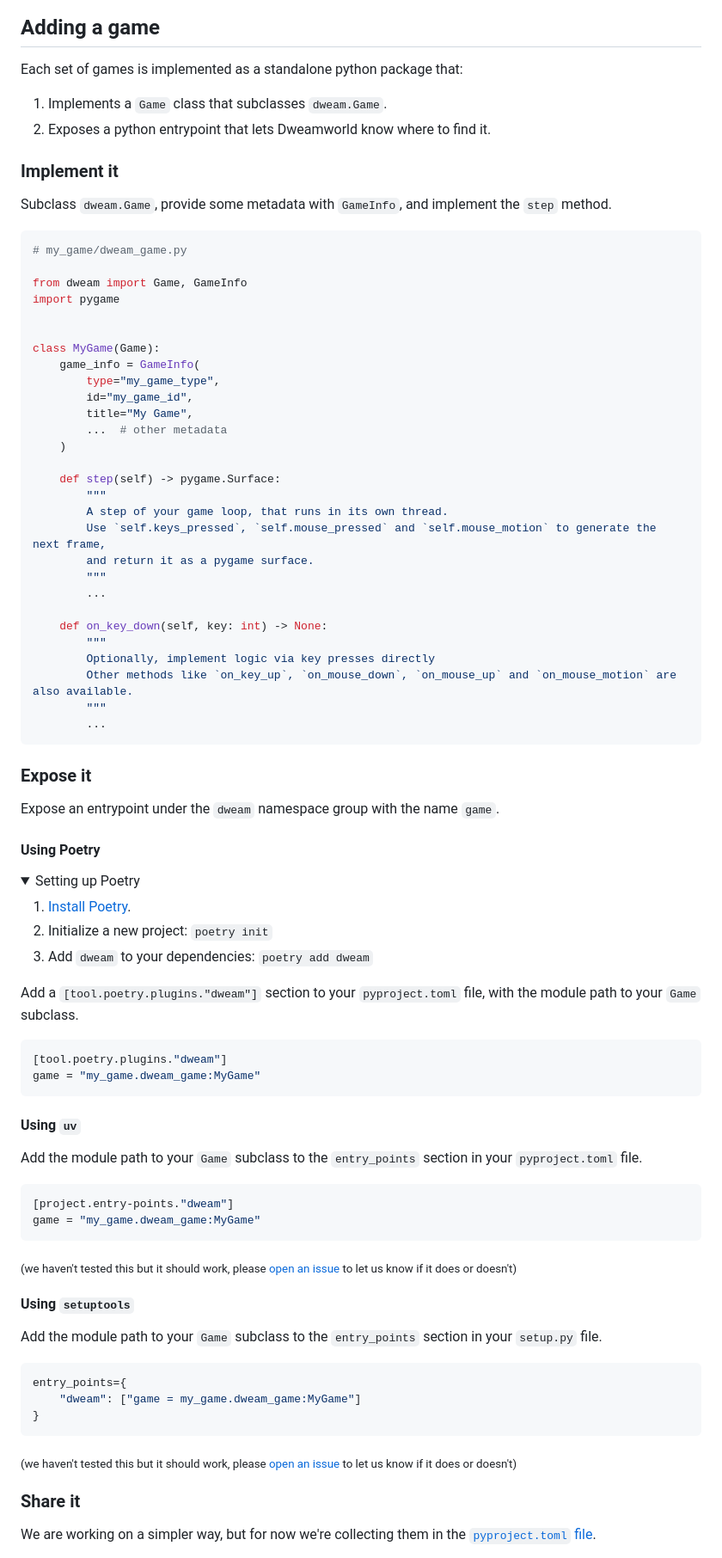
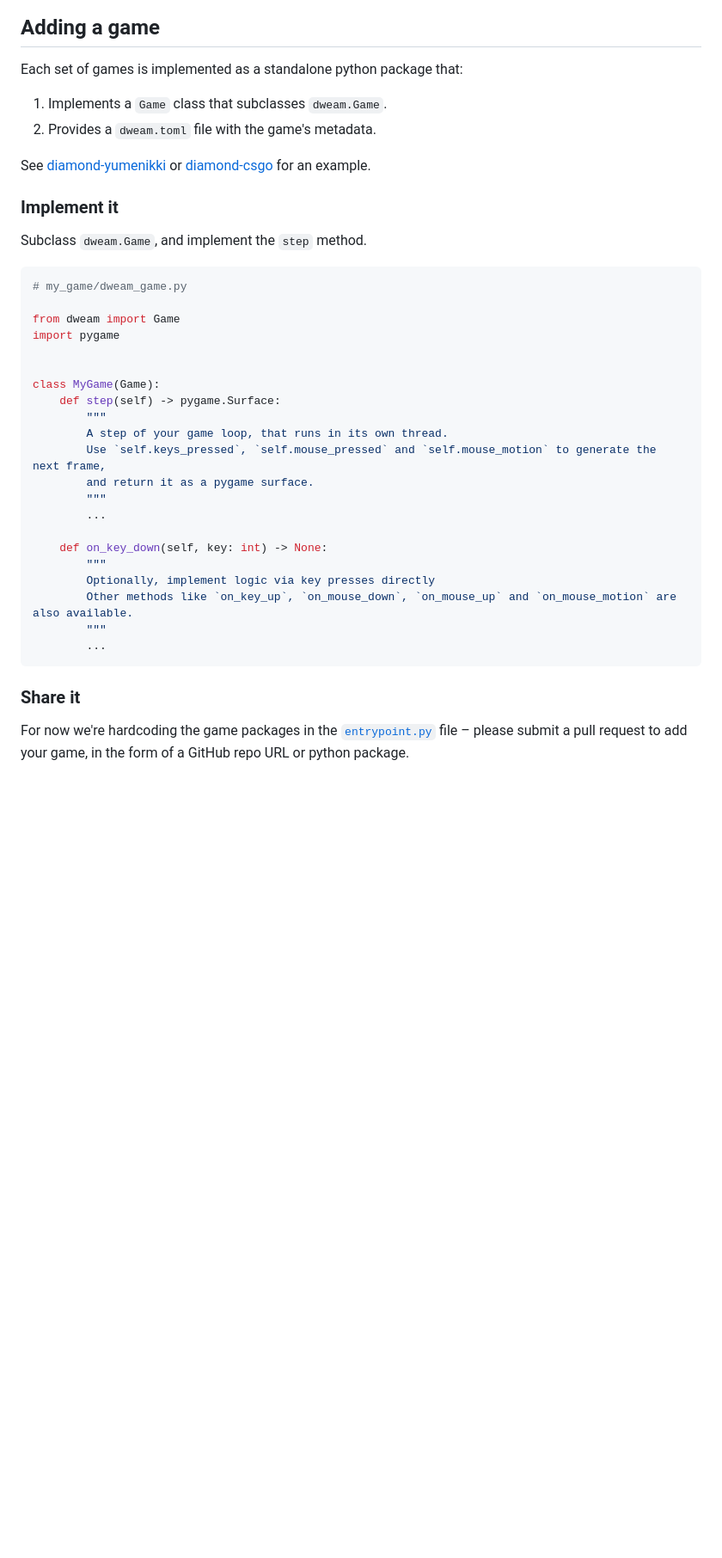
Before and after one commit to dweam-team/world-arcade, a Markdown page: README.md, the part around one of its changes. Shown at 86% size. GitHub-like rendering; folded sections open; blank space fills up the shorter version.

````diff
--- a/README.md
+++ b/README.md
@@ -83,28 +82,24 @@ Expose the following ports for WebRTC:
 ## Adding a game
 
 Each set of games is implemented as a standalone python package that:
+
 1. Implements a `Game` class that subclasses `dweam.Game`.
-2. Exposes a python entrypoint that lets Dweamworld know where to find it.
+2. Provides a `dweam.toml` file with the game's metadata.
+
+See [diamond-yumenikki](https://github.com/dweam-team/diamond-yumenikki) or [diamond-csgo](https://github.com/dweam-team/diamond-csgo) for an example.
 
 ### Implement it
 
-Subclass `dweam.Game`, provide some metadata with `GameInfo`, and implement the `step` method.
+Subclass `dweam.Game`, and implement the `step` method.
 
 ```python
 # my_game/dweam_game.py
 
-from dweam import Game, GameInfo
+from dweam import Game
 import pygame
 
 
 class MyGame(Game):
-    game_info = GameInfo(
-        type="my_game_type",
-        id="my_game_id",
-        title="My Game",
-        ...  # other metadata
-    )
-
     def step(self) -> pygame.Surface:
         """
         A step of your game loop, that runs in its own thread.
@@ -121,53 +116,7 @@ class MyGame(Game):
         ...
 ```
 
-### Expose it
-
-Expose an entrypoint under the `dweam` namespace group with the name `game`.
-
-#### Using Poetry
-
-<details>
-<summary>Setting up Poetry</summary>
-
-1. [Install Poetry](https://python-poetry.org/docs/#installation).
-2. Initialize a new project: `poetry init`
-3. Add `dweam` to your dependencies: `poetry add dweam`
-
-</details>
-
-Add a `[tool.poetry.plugins."dweam"]` section to your `pyproject.toml` file,
-with the module path to your `Game` subclass.
-
-```toml
-[tool.poetry.plugins."dweam"]
-game = "my_game.dweam_game:MyGame"
-```
-
-#### Using `uv`
-
-Add the module path to your `Game` subclass to the `entry_points` section in your `pyproject.toml` file.
-
-```toml
-[project.entry-points."dweam"]
-game = "my_game.dweam_game:MyGame"
-```
-
-<sub>(we haven't tested this but it should work, please [open an issue](https://github.com/dweam-team/dweamworld/issues/new) to let us know if it does or doesn't)</sub>
-
-#### Using `setuptools`
-
-Add the module path to your `Game` subclass to the `entry_points` section in your `setup.py` file.
-
-```python
-entry_points={
-    "dweam": ["game = my_game.dweam_game:MyGame"]
-}
-```
-
-<sub>(we haven't tested this but it should work, please [open an issue](https://github.com/dweam-team/dweamworld/issues/new) to let us know if it does or doesn't)</sub>
-
 ### Share it
 
-We are working on a simpler way, but for now we're collecting them in the [`pyproject.toml` file](pyproject.toml).
+For now we're hardcoding the game packages in the [`entrypoint.py`](dweam/utils/entrypoint.py#L30) file – please submit a pull request to add your game, in the form of a GitHub repo URL or python package.
 
````
Also changed, not shown: other parts of README.md (+28 -35 lines).
